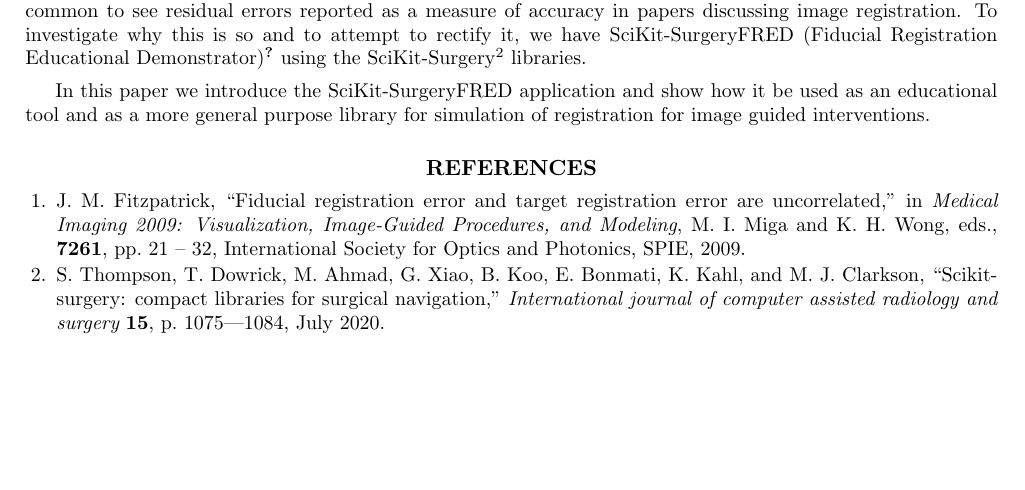
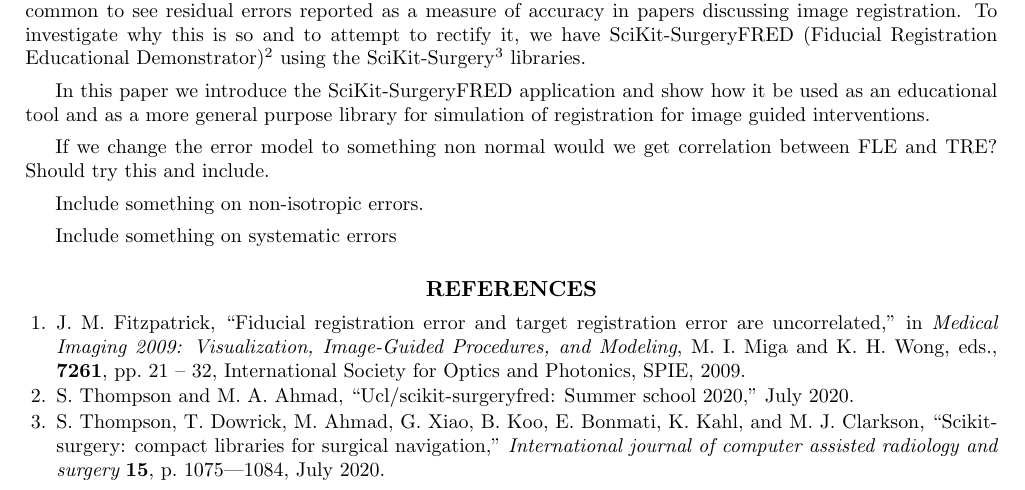
Before and after one commit to SciKit-Surgery/scikit-surgeryfred-paper, a LaTeX paper (surgeryfred-paper.tex, which reads introduction.tex): part of the page, cut so that both start at the same text, the shorter picture padded with empty space. Compiled offline with pdfLaTeX.

Commit message:
updated software ref, an put note re different errors

```diff
--- a/introduction.tex
+++ b/introduction.tex
@@ -5,9 +5,15 @@
 errors reported as a measure of accuracy in papers discussing image
  registration. To investigate why this is so and to attempt to rectify
  it, we have SciKit-SurgeryFRED (Fiducial Registration Educational Demonstrator)
- \cite{stephen_thompson_2020_3908130} using the
+ \cite{stephen_thompson_2020_3946090} using the
 SciKit-Surgery \cite{PMID:32436132} libraries.
 
 In this paper we introduce the SciKit-SurgeryFRED application and show how it
 be used as an educational tool and as a more general purpose library for
 simulation of registration for image guided interventions.
+
+If we change the error model to something non normal would we get correlation between FLE and TRE? Should try this and include.
+
+Include something on non-isotropic errors.
+
+Include something on systematic errors
```
